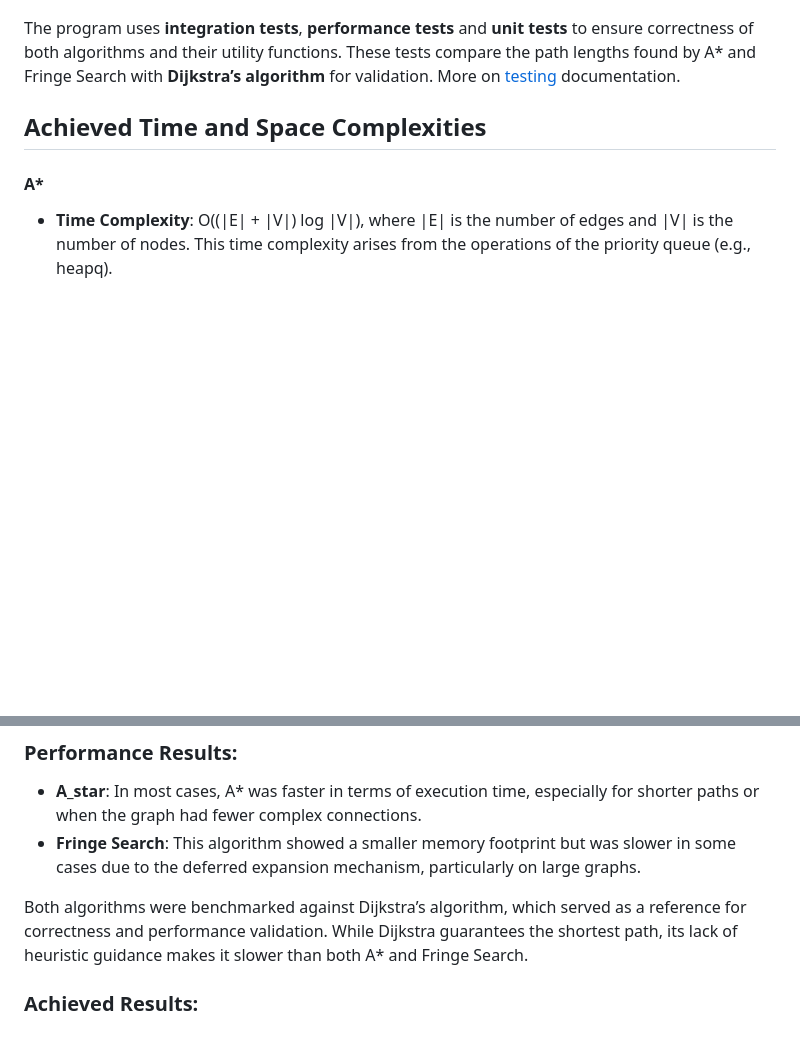
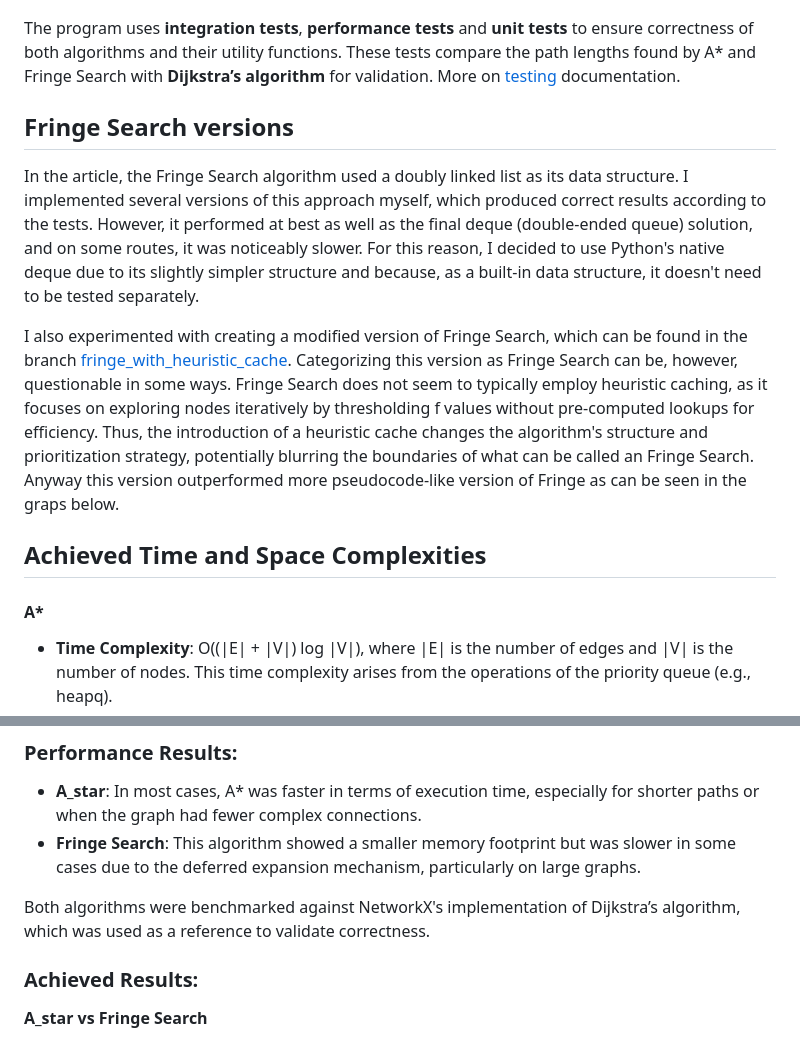
Before and after one commit to sampsaoinonen/TiRa-RouteOptimizer, a Markdown page: documentation/implementation.md, 2 parts joined by grey strips. Drawn GitHub-style; blank space fills up the shorter version.

```diff
--- a/documentation/implementation.md
+++ b/documentation/implementation.md
@@ -17,6 +17,12 @@ The program consists of three main components:
    - **Backend**: Built with **Flask**. The backend processes the route requests and returns route data for both algorithms. The OSM graph is processed server-side.
 
 The program uses **integration tests**, **performance tests** and **unit tests** to ensure correctness of both algorithms and their utility functions. These tests compare the path lengths found by A* and Fringe Search with **Dijkstra’s algorithm** for validation. More on [testing](./testing.md) documentation.
+
+## Fringe Search versions
+
+In the article, the Fringe Search algorithm used a doubly linked list as its data structure. I implemented several versions of this approach myself, which produced correct results according to the tests. However, it performed at best as well as the final deque (double-ended queue) solution, and on some routes, it was noticeably slower. For this reason, I decided to use Python's native deque due to its slightly simpler structure and because, as a built-in data structure, it doesn't need to be tested separately.
+
+I also experimented with creating a modified version of Fringe Search, which can be found in the branch [fringe_with_heuristic_cache](https://github.com/sampsaoinonen/TiRa-RouteOptimizer/tree/fringe_with_heuristic_cache). Categorizing this version as Fringe Search can be, however, questionable in some ways. Fringe Search does not seem to typically employ heuristic caching, as it focuses on exploring nodes iteratively by thresholding f values without pre-computed lookups for efficiency. Thus, the introduction of a heuristic cache changes the algorithm's structure and prioritization strategy, potentially blurring the boundaries of what can be called an Fringe Search. Anyway this version outperformed more pseudocode-like version of Fringe as can be seen in the graps below.
 
 ## Achieved Time and Space Complexities
 
@@ -38,7 +44,10 @@ The performance of A* and Fringe Search was analyzed through both unit and integ
 - **A_star**: In most cases, A* was faster in terms of execution time, especially for shorter paths or when the graph had fewer complex connections.
 - **Fringe Search**: This algorithm showed a smaller memory footprint but was slower in some cases due to the deferred expansion mechanism, particularly on large graphs.
 
-Both algorithms were benchmarked against Dijkstra’s algorithm, which served as a reference for correctness and performance validation. While Dijkstra guarantees the shortest path, its lack of heuristic guidance makes it slower than both A* and Fringe Search.
+Both algorithms were benchmarked against NetworkX's implementation of Dijkstra’s algorithm, which was used as a reference to validate correctness.
 
 ### Achieved Results:
+
+**A_star vs Fringe Search**
+
 ![A_star_vs_Fringe_Search_performance_test](./images/A_star_vs_Fringe_Search_performance_test.jpg)
```
Also changed, not shown: other parts of documentation/implementation.md (+5 -0 lines).
